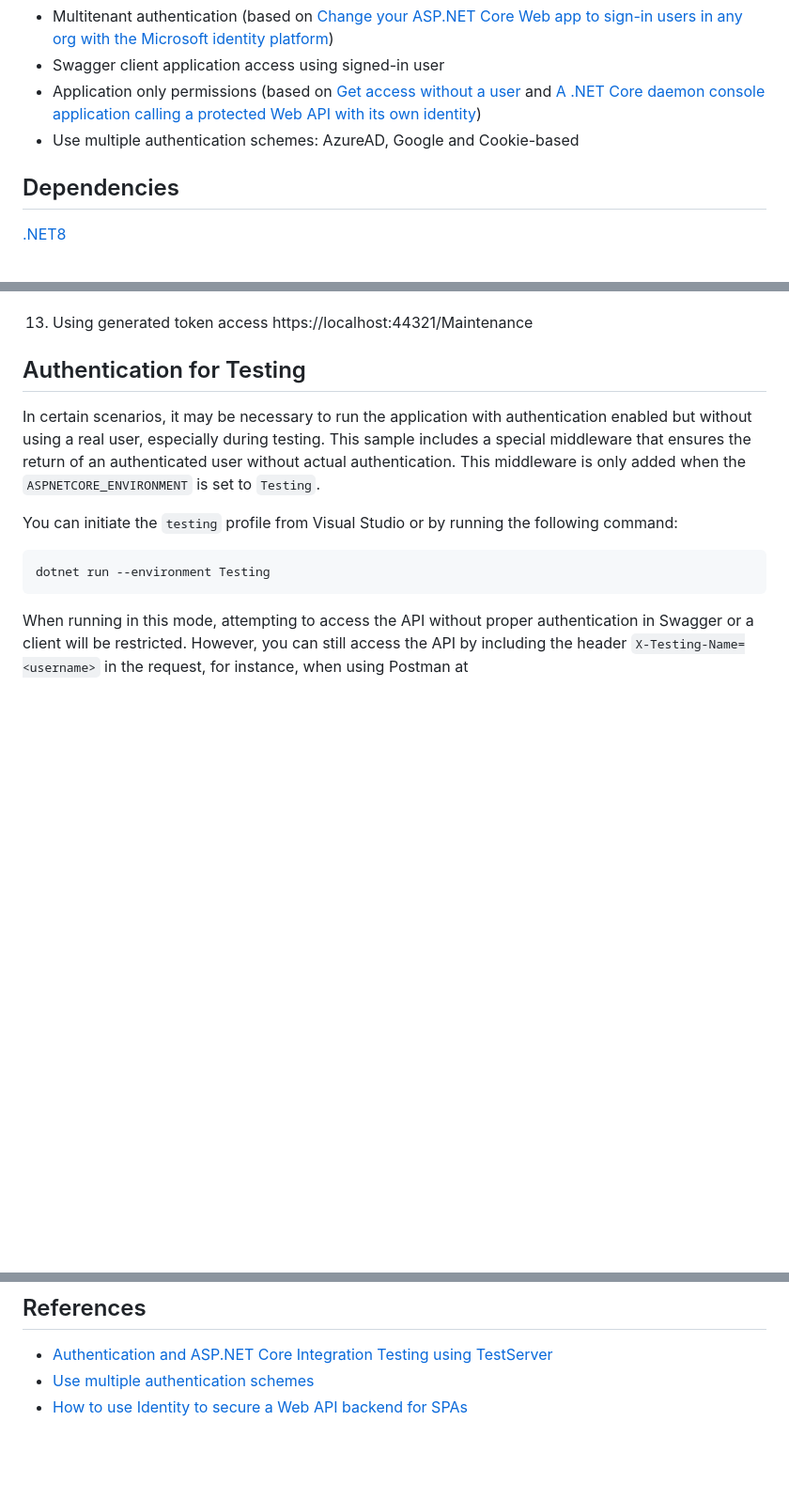
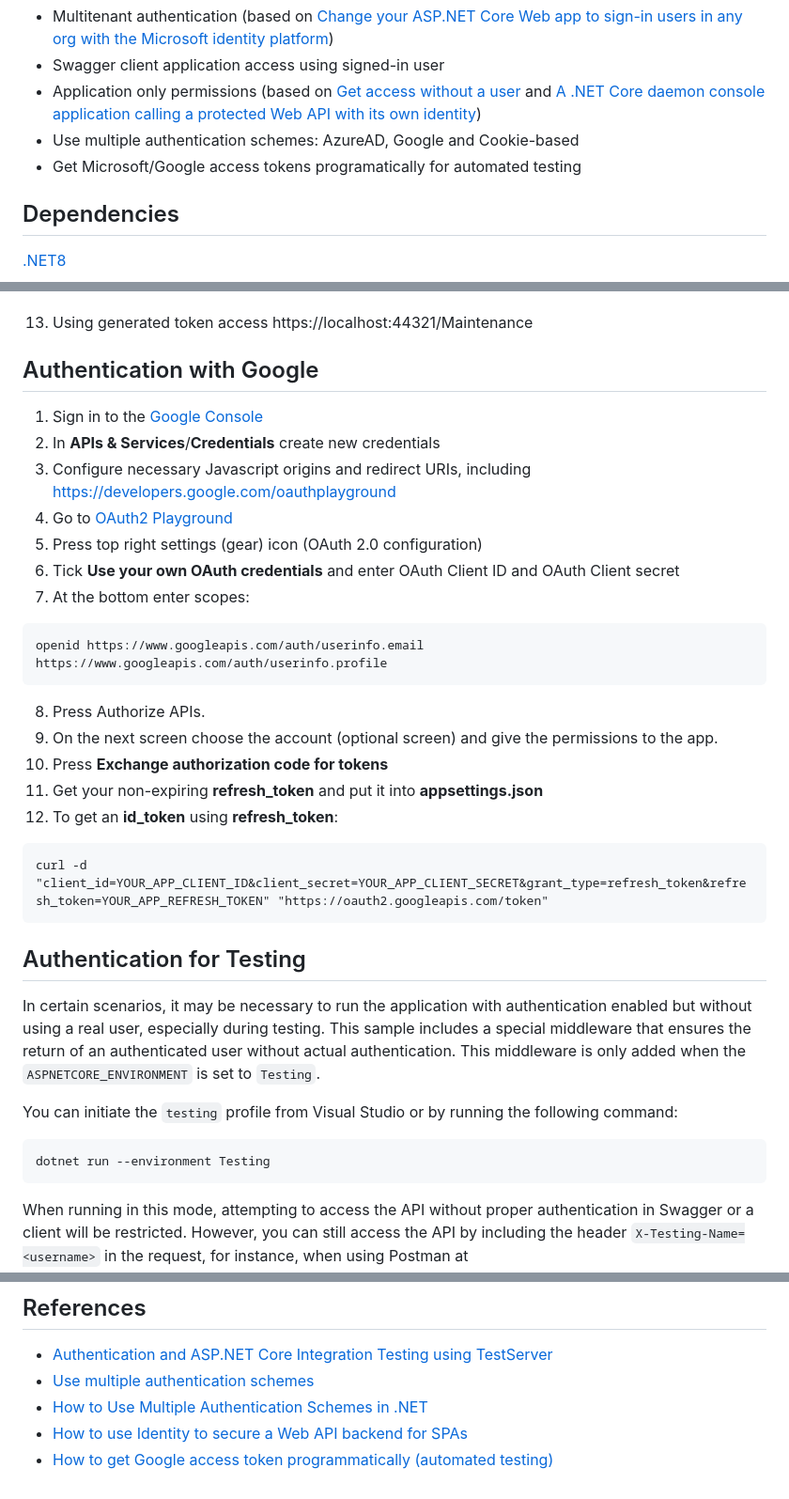
Before and after one commit to ivanenkomaksym/asp-net-azure-sample, a Markdown page: README.md, 3 parts joined by grey strips. Shown at 94% size. GitHub-like rendering; blank space fills up the shorter version.

Commit message:
Describe how to get Microsoft/Google access tokens programatically for automated testing.

````diff
--- a/README.md
+++ b/README.md
@@ -6,6 +6,7 @@ This sample demonstrates how to configure ASP.NET application for:
 - Swagger client application access using signed-in user
 - Application only permissions (based on [Get access without a user](https://learn.microsoft.com/en-us/graph/auth-v2-service) and [A .NET Core daemon console application calling a protected Web API with its own identity](https://github.com/Azure-Samples/active-directory-dotnetcore-daemon-v2/tree/master/2-Call-OwnApi))
 - Use multiple authentication schemes: AzureAD, Google and Cookie-based
+- Get Microsoft/Google access tokens programatically for automated testing
 
 ## Dependencies
 [.NET8](https://dotnet.microsoft.com/en-us/download/dotnet/8.0)
@@ -46,6 +47,26 @@ This sample demonstrates how to configure ASP.NET application for:
    - client_secret={daemon app client secret from step 4}
    - grant_type=client_credentials
 13. Using generated token access https://localhost:44321/Maintenance
+
+## Authentication with Google
+1. Sign in to the [Google Console](https://console.cloud.google.com)
+2. In **APIs & Services**/**Credentials** create new credentials
+3. Configure necessary Javascript origins and redirect URIs, including https://developers.google.com/oauthplayground
+4. Go to [OAuth2 Playground](https://developers.google.com/oauthplayground)
+5. Press top right settings (gear) icon (OAuth 2.0 configuration)
+6. Tick **Use your own OAuth credentials** and enter OAuth Client ID and OAuth Client secret
+7. At the bottom enter scopes:
+```
+openid https://www.googleapis.com/auth/userinfo.email https://www.googleapis.com/auth/userinfo.profile
+```
+8. Press Authorize APIs.
+9. On the next screen choose the account (optional screen) and give the permissions to the app.
+10. Press **Exchange authorization code for tokens**
+11. Get your non-expiring **refresh_token** and put it into **appsettings.json**
+12. To get an **id_token** using **refresh_token**:
+```
+curl -d "client_id=YOUR_APP_CLIENT_ID&client_secret=YOUR_APP_CLIENT_SECRET&grant_type=refresh_token&refresh_token=YOUR_APP_REFRESH_TOKEN" "https://oauth2.googleapis.com/token"
+```
 
 ## Authentication for Testing
 
@@ -132,4 +153,6 @@ bob@example.com     P@ssword1
 ## References
 * [Authentication and ASP.NET Core Integration Testing using TestServer](https://medium.com/@zbartl/authentication-and-asp-net-core-integration-testing-using-testserver-15d47b03045a)
 * [Use multiple authentication schemes](https://learn.microsoft.com/en-us/aspnet/core/security/authorization/limitingidentitybyscheme?view=aspnetcore-8.0#use-multiple-authentication-schemes)
+* [How to Use Multiple Authentication Schemes in .NET](https://code-maze.com/dotnet-multiple-authentication-schemes/)
 * [How to use Identity to secure a Web API backend for SPAs](https://github.com/dotnet/AspNetCore.Docs/blob/main/aspnetcore/security/authentication/identity-api-authorization.md)
+* [How to get Google access token programmatically (automated testing)](https://stackoverflow.com/questions/17657879/does-google-provide-test-users-for-integration-testing?newreg=7e561b60378a409f92ee3191cc92cdac)
````
